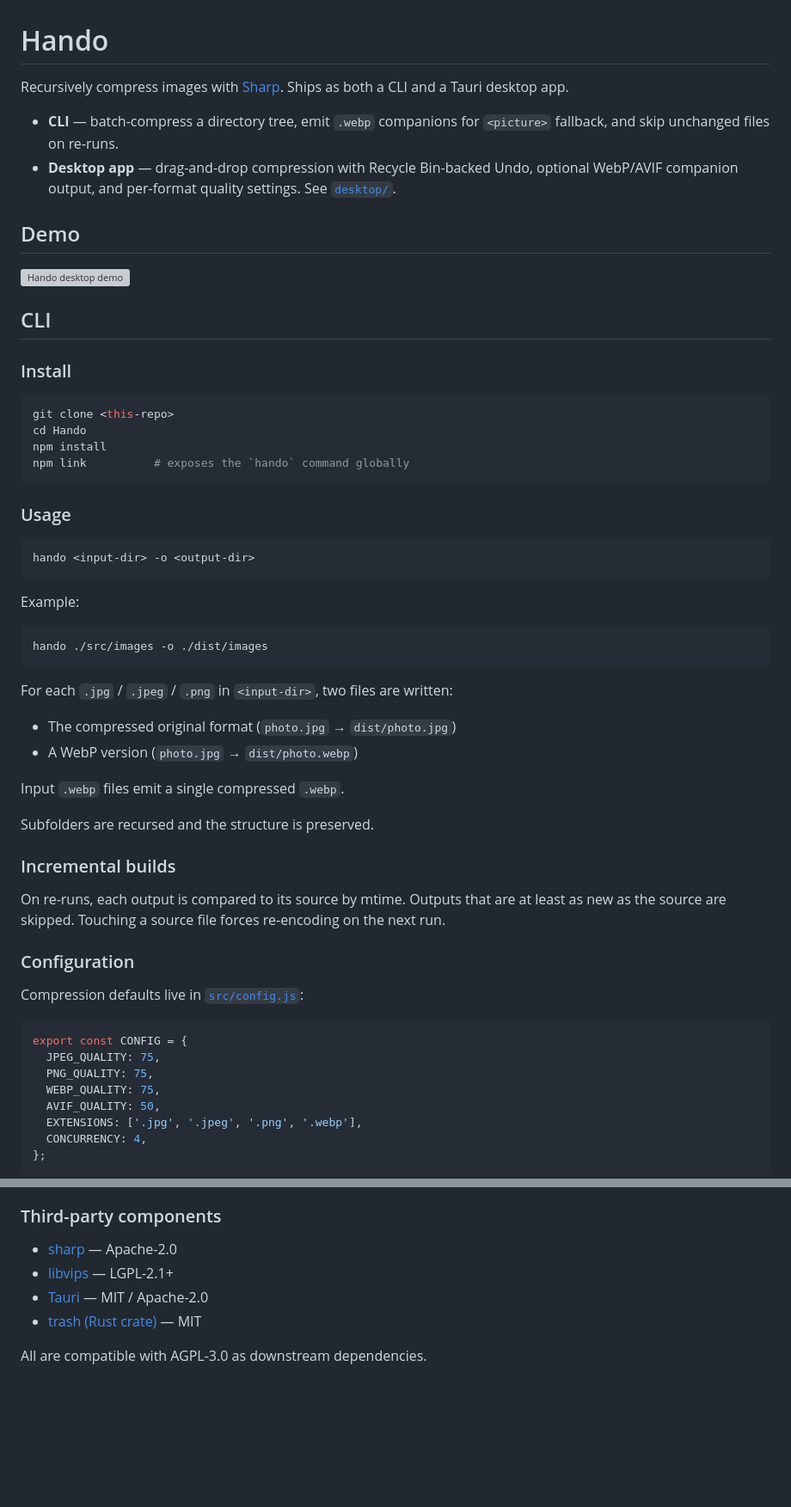
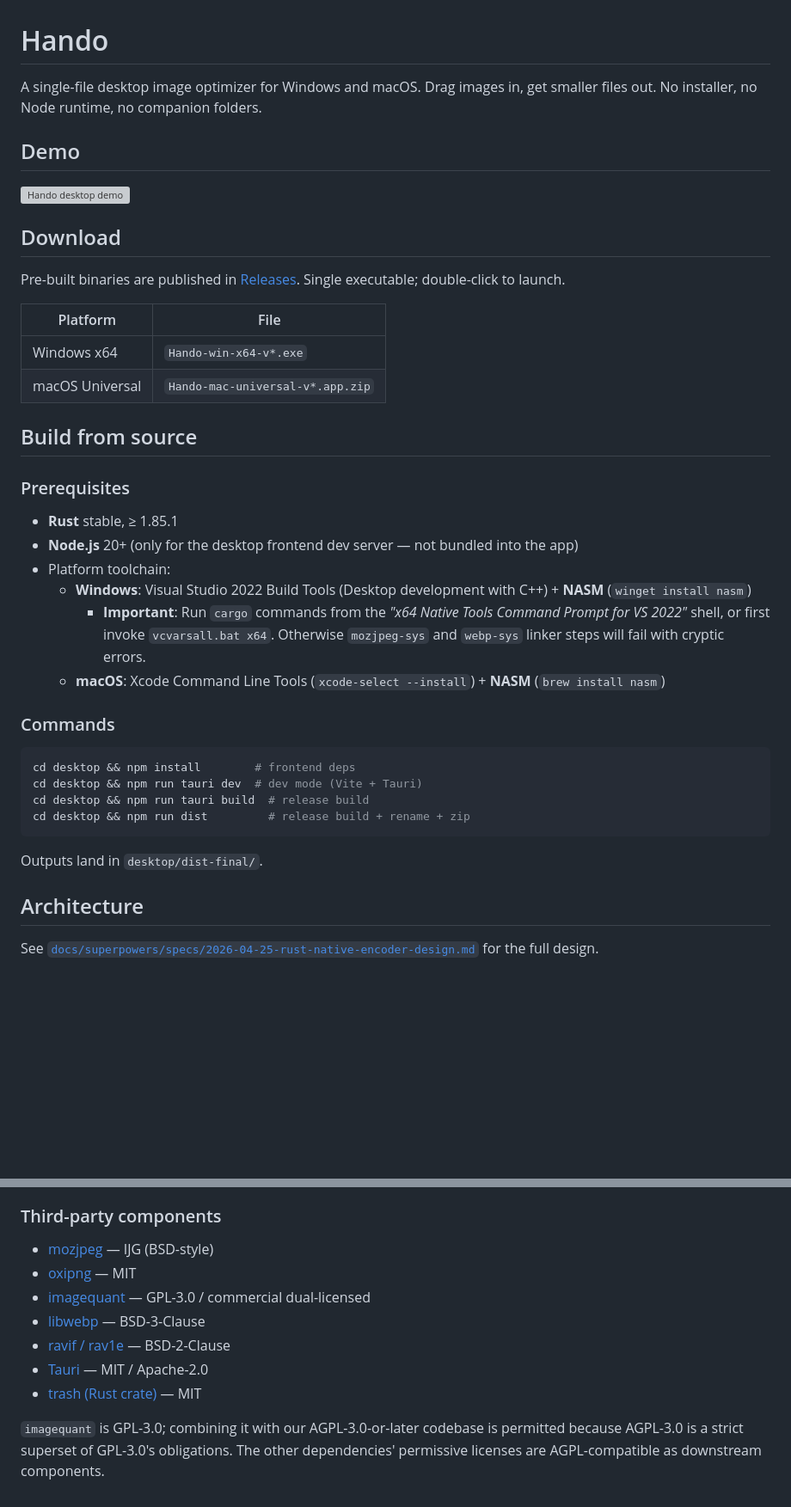
Before and after one commit to homer-create/Hando, a Markdown page: README.md, 2 parts joined by grey strips. Shown at 86% size. GitHub-like rendering; blank space fills up the shorter version; grey boxes are pictures that could not be loaded.

Commit message:
docs: rewrite README around desktop app
The CLI section is gone — Hando is now a single-file desktop app.
Replaces install/usage instructions with a Download table pointing
at GitHub Releases and a Build-from-source section listing the new
toolchain prerequisites (Rust ≥ 1.85.1, MSVC + NASM on Windows,
Xcode CLT + NASM on macOS). Architecture summary points at the
rust-native-encoder design spec. Third-party components updated
to reflect the new Rust crate stack.

Co-Authored-By: Claude Opus 4.7 (1M context) <noreply@anthropic.com>

````diff
--- a/README.md
+++ b/README.md
@@ -1,63 +1,44 @@
 # Hando
 
-Recursively compress images with [Sharp](https://sharp.pixelplumbing.com). Ships as both a CLI and a Tauri desktop app.
-
-- **CLI** — batch-compress a directory tree, emit `.webp` companions for `<picture>` fallback, and skip unchanged files on re-runs.
-- **Desktop app** — drag-and-drop compression with Recycle Bin-backed Undo, optional WebP/AVIF companion output, and per-format quality settings. See [`desktop/`](./desktop).
+A single-file desktop image optimizer for Windows and macOS. Drag images in, get smaller files out. No installer, no Node runtime, no companion folders.
 
 ## Demo
 
 <!-- TODO: replace with a real screenshot / GIF once recorded -->
 ![Hando desktop demo](docs/demo.gif)
 
-## CLI
+## Download
 
-### Install
+Pre-built binaries are published in [Releases](../../releases). Single executable; double-click to launch.
+
+| Platform | File |
+|---|---|
+| Windows x64 | `Hando-win-x64-v*.exe` |
+| macOS Universal | `Hando-mac-universal-v*.app.zip` |
+
+## Build from source
+
+### Prerequisites
+
+- **Rust** stable, ≥ 1.85.1
+- **Node.js** 20+ (only for the desktop frontend dev server — not bundled into the app)
+- Platform toolchain:
+  - **Windows**: Visual Studio 2022 Build Tools (Desktop development with C++) + **NASM** (`winget install nasm`)
+    - **Important**: Run `cargo` commands from the *"x64 Native Tools Command Prompt for VS 2022"* shell, or first invoke `vcvarsall.bat x64`. Otherwise `mozjpeg-sys` and `webp-sys` linker steps will fail with cryptic errors.
+  - **macOS**: Xcode Command Line Tools (`xcode-select --install`) + **NASM** (`brew install nasm`)
+
+### Commands
 
 ```bash
-git clone <this-repo>
-cd Hando
-npm install
-npm link          # exposes the `hando` command globally
+cd desktop && npm install        # frontend deps
+cd desktop && npm run tauri dev  # dev mode (Vite + Tauri)
+cd desktop && npm run tauri build  # release build
+cd desktop && npm run dist         # release build + rename + zip
 ```
 
-### Usage
+Outputs land in `desktop/dist-final/`.
 
-```bash
-hando <input-dir> -o <output-dir>
-```
+## Architecture
 
-Example:
+See [`docs/superpowers/specs/2026-04-25-rust-native-encoder-design.md`](docs/superpowers/specs/2026-04-25-rust-native-encoder-design.md) for the full design.
 
-```bash
-hando ./src/images -o ./dist/images
-```
-
-For each `.jpg` / `.jpeg` / `.png` in `<input-dir>`, two files are written:
-
-- The compressed original format (`photo.jpg` → `dist/photo.jpg`)
-- A WebP version (`photo.jpg` → `dist/photo.webp`)
-
-Input `.webp` files emit a single compressed `.webp`.
-
-Subfolders are recursed and the structure is preserved.
-
-### Incremental builds
-
-On re-runs, each output is compared to its source by mtime. Outputs that are at least as new as the source are skipped. Touching a source file forces re-encoding on the next run.
-
-### Configuration
-
-Compression defaults live in [`src/config.js`](./src/config.js):
-
-```js
-export const CONFIG = {
-  JPEG_QUALITY: 75,
-  PNG_QUALITY: 75,
-  WEBP_QUALITY: 75,
-  AVIF_QUALITY: 50,
-  EXTENSIONS: ['.jpg', '.jpeg', '.png', '.webp'],
-  CONCURRENCY: 4,
-};
-```
-
@@ -98,9 +58,12 @@ AGPL's network clause means anyone who runs a modified version as a network serv
 
 ### Third-party components
 
-- [sharp](https://github.com/lovell/sharp) — Apache-2.0
-- [libvips](https://github.com/libvips/libvips) — LGPL-2.1+
+- [mozjpeg](https://github.com/mozilla/mozjpeg) — IJG (BSD-style)
+- [oxipng](https://github.com/shssoichiro/oxipng) — MIT
+- [imagequant](https://github.com/ImageOptim/libimagequant) — GPL-3.0 / commercial dual-licensed
+- [libwebp](https://chromium.googlesource.com/webm/libwebp) — BSD-3-Clause
+- [ravif / rav1e](https://github.com/xiph/rav1e) — BSD-2-Clause
 - [Tauri](https://tauri.app) — MIT / Apache-2.0
 - [trash (Rust crate)](https://crates.io/crates/trash) — MIT
 
-All are compatible with AGPL-3.0 as downstream dependencies.
+`imagequant` is GPL-3.0; combining it with our AGPL-3.0-or-later codebase is permitted because AGPL-3.0 is a strict superset of GPL-3.0's obligations. The other dependencies' permissive licenses are AGPL-compatible as downstream components.
````
Also changed, not shown: other parts of README.md (+5 -26 lines).
